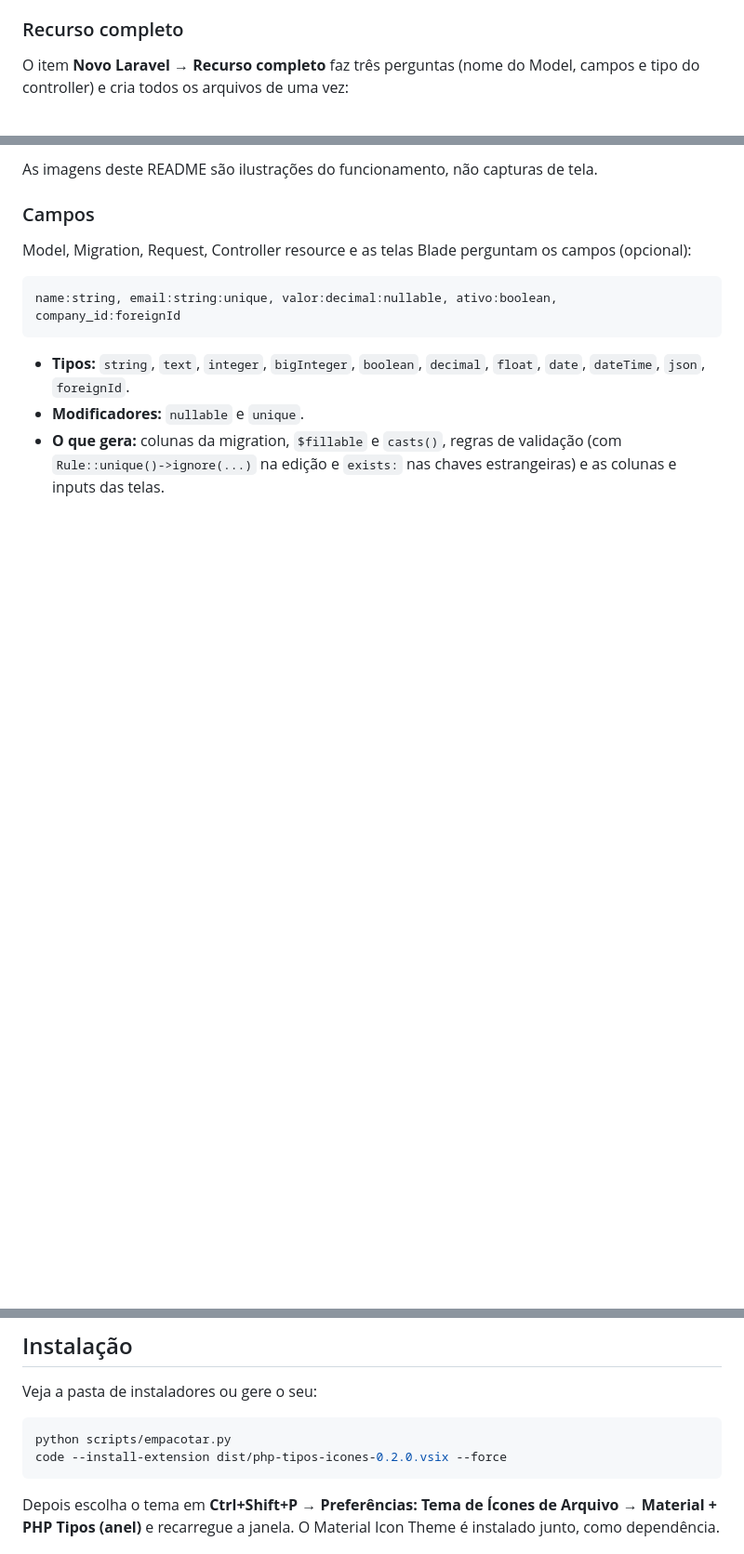
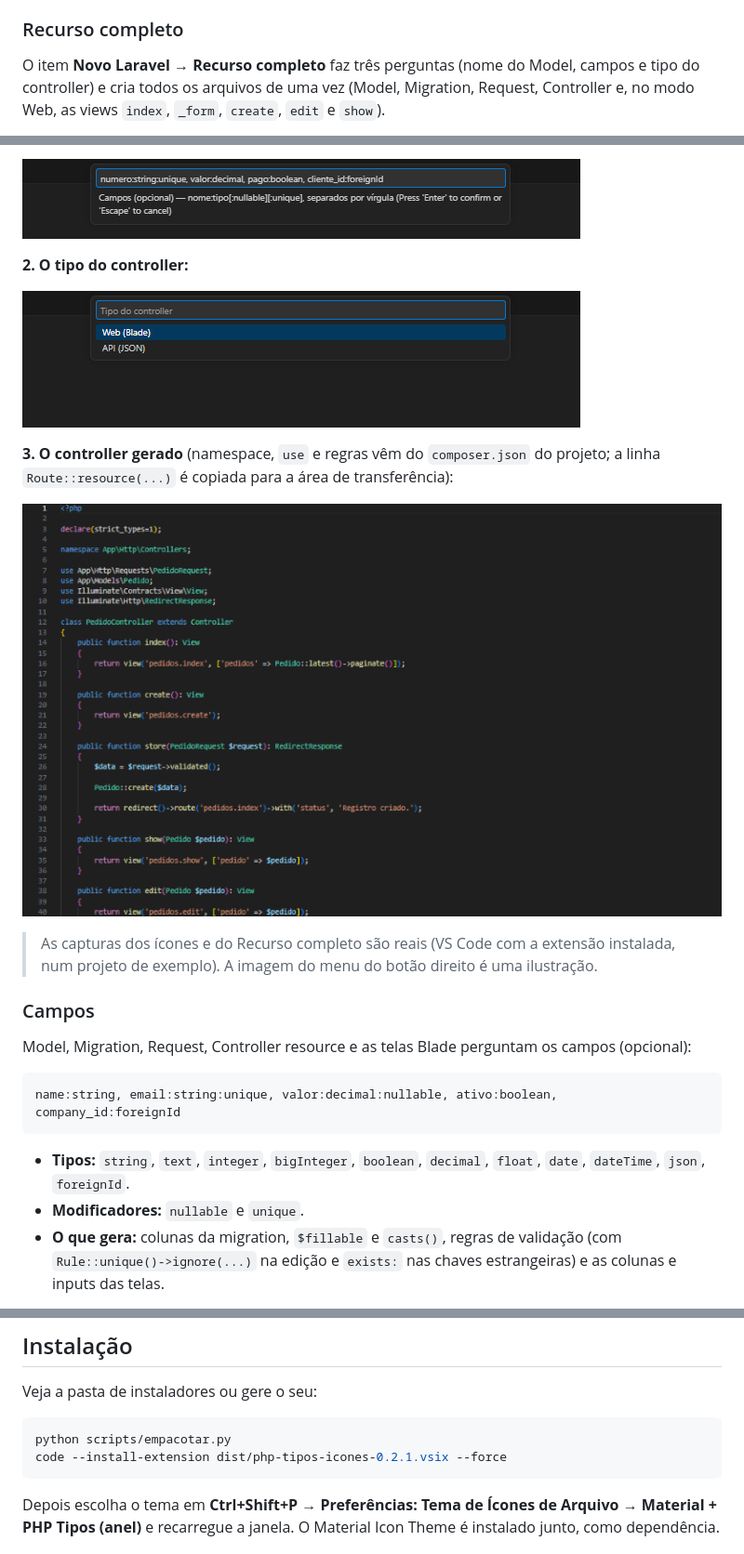
Before and after one commit to cleversonNobrega/vscode-php-tipos, a Markdown page: README.md, 3 parts joined by grey strips. Shown at 93% size. Drawn GitHub-style; pictures changed too: docs/campos.png (added), docs/resultado.png (added), docs/tipo.png (added); blank space fills up the shorter version.

````diff
--- a/README.md
+++ b/README.md
@@ -37,5 +37,5 @@ Cada item só aparece na pasta que combina (Controller em `Controllers`, Model e
 
 ### Recurso completo
 
-O item **Novo Laravel → Recurso completo** faz três perguntas (nome do Model, campos e tipo do controller) e cria todos os arquivos de uma vez:
+O item **Novo Laravel → Recurso completo** faz três perguntas (nome do Model, campos e tipo do controller) e cria todos os arquivos de uma vez (Model, Migration, Request, Controller e, no modo Web, as views `index`, `_form`, `create`, `edit` e `show`).
 
@@ -43,5 +43,15 @@ O item **Novo Laravel → Recurso completo** faz três perguntas (nome do Model,
 
-As imagens deste README são ilustrações do funcionamento, não capturas de tela.
+![Pergunta dos campos](docs/campos.png)
+
+**2. O tipo do controller:**
+
+![Pergunta do tipo do controller](docs/tipo.png)
+
+**3. O controller gerado** (namespace, `use` e regras vêm do `composer.json` do projeto; a linha `Route::resource(...)` é copiada para a área de transferência):
+
+![Controller gerado pelo Recurso completo](docs/resultado.png)
+
+> As capturas dos ícones e do Recurso completo são reais (VS Code com a extensão instalada, num projeto de exemplo). A imagem do menu do botão direito é uma ilustração.
 
 ### Campos
 
@@ -61,7 +71,7 @@ Veja a pasta de instaladores ou gere o seu:
 
 ```bash
 python scripts/empacotar.py
-code --install-extension dist/php-tipos-icones-0.2.0.vsix --force
+code --install-extension dist/php-tipos-icones-0.2.1.vsix --force
 ```
 
 Depois escolha o tema em **Ctrl+Shift+P → Preferências: Tema de Ícones de Arquivo → Material + PHP Tipos (anel)** e recarregue a janela. O Material Icon Theme é instalado junto, como dependência.
````
Also changed, not shown: other parts of README.md (+2 -2 lines), docs/icones.png (added), 4 other files.
